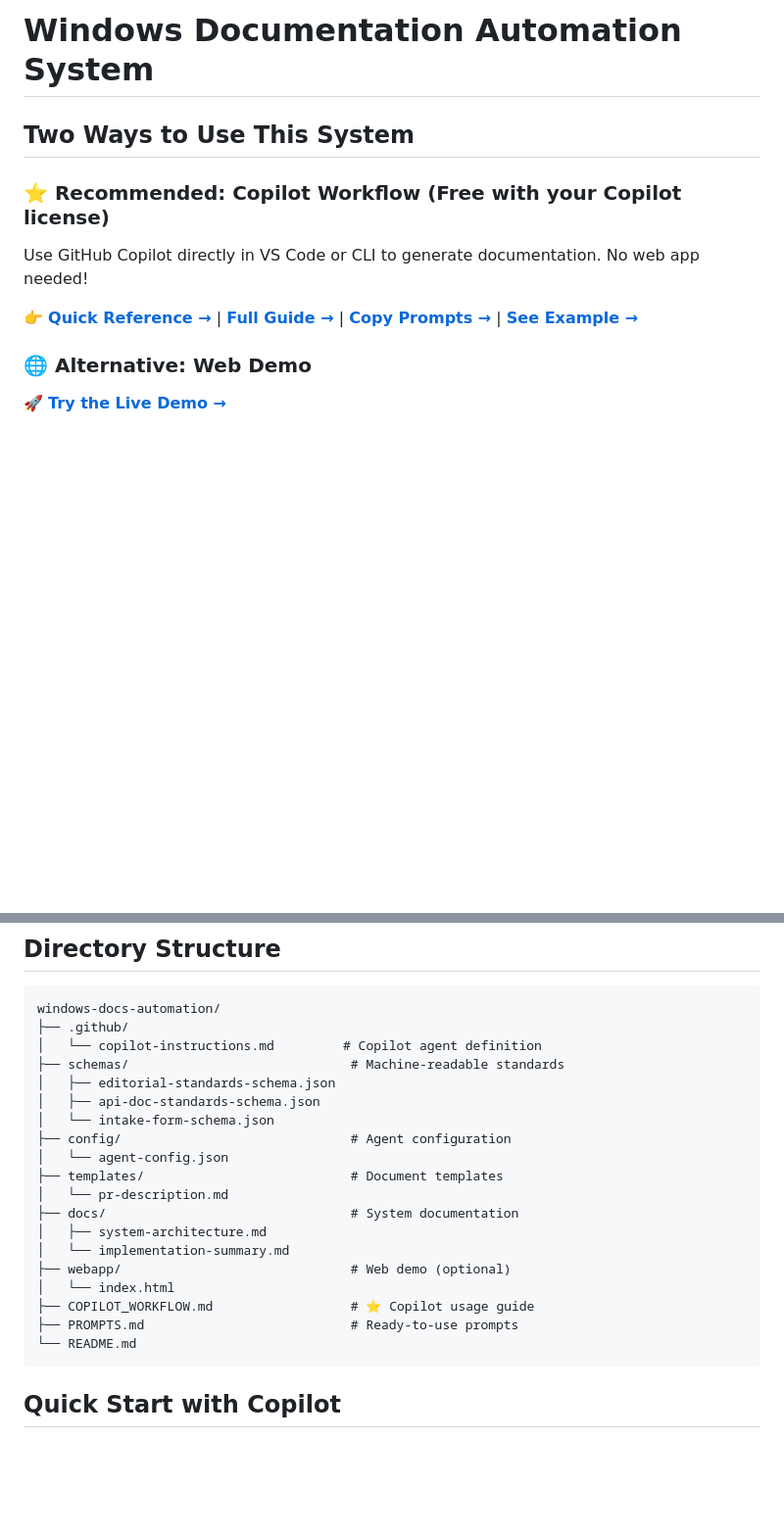
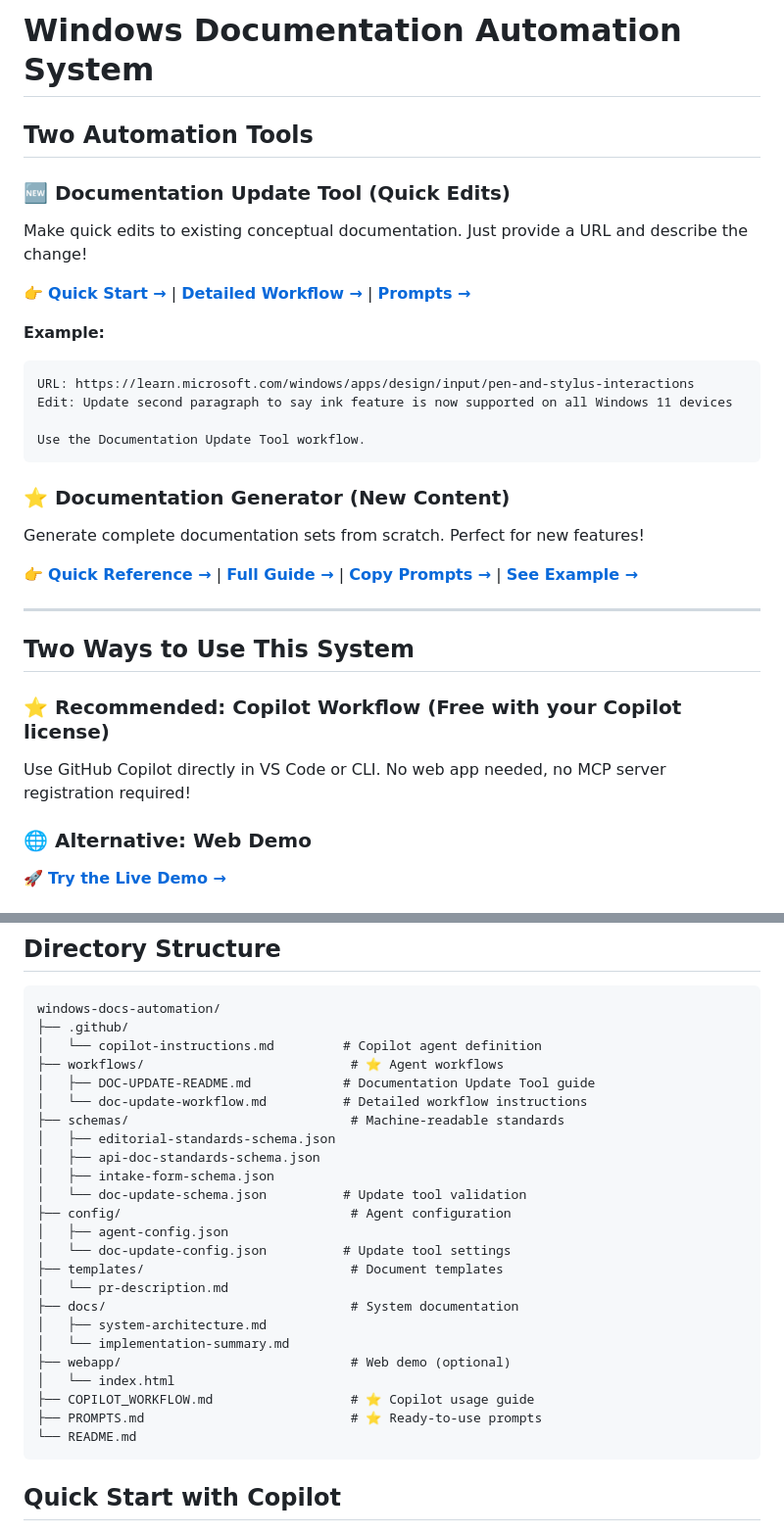
Before and after one commit to GrantMeStrength/windows-docs-automation, a Markdown page: README.md, 2 parts joined by grey strips. Shown at 98% size. Drawn GitHub-style; blank space fills up the shorter version.

````diff
--- a/README.md
+++ b/README.md
@@ -1,11 +1,31 @@
 # Windows Documentation Automation System
+
+## Two Automation Tools
+
+### 🆕 **Documentation Update Tool** (Quick Edits)
+Make quick edits to existing conceptual documentation. Just provide a URL and describe the change!
+
+👉 **[Quick Start →](workflows/DOC-UPDATE-README.md)** | **[Detailed Workflow →](workflows/doc-update-workflow.md)** | **[Prompts →](PROMPTS.md#-documentation-update-tool)**
+
+**Example:**
+```
+URL: https://learn.microsoft.com/windows/apps/design/input/pen-and-stylus-interactions
+Edit: Update second paragraph to say ink feature is now supported on all Windows 11 devices
+
+Use the Documentation Update Tool workflow.
+```
+
+### ⭐ **Documentation Generator** (New Content)
+Generate complete documentation sets from scratch. Perfect for new features!
+
+👉 **[Quick Reference →](QUICK_REFERENCE.md)** | **[Full Guide →](COPILOT_WORKFLOW.md)** | **[Copy Prompts →](PROMPTS.md)** | **[See Example →](EXAMPLE_SESSION.md)**
+
+---
 
 ## Two Ways to Use This System
 
 ### ⭐ **Recommended: Copilot Workflow** (Free with your Copilot license)
-Use GitHub Copilot directly in VS Code or CLI to generate documentation. No web app needed!
-
-👉 **[Quick Reference →](QUICK_REFERENCE.md)** | **[Full Guide →](COPILOT_WORKFLOW.md)** | **[Copy Prompts →](PROMPTS.md)** | **[See Example →](EXAMPLE_SESSION.md)**
+Use GitHub Copilot directly in VS Code or CLI. No web app needed, no MCP server registration required!
 
 ### 🌐 **Alternative: Web Demo**
 🚀 **[Try the Live Demo →](https://grantmestrength.github.io/windows-docs-automation/)**
@@ -65,12 +85,17 @@ This system helps feature teams and technical writers create comprehensive Windo
 windows-docs-automation/
 ├── .github/
 │   └── copilot-instructions.md         # Copilot agent definition
+├── workflows/                           # ⭐ Agent workflows
+│   ├── DOC-UPDATE-README.md            # Documentation Update Tool guide
+│   └── doc-update-workflow.md          # Detailed workflow instructions
 ├── schemas/                             # Machine-readable standards
 │   ├── editorial-standards-schema.json
 │   ├── api-doc-standards-schema.json
-│   └── intake-form-schema.json
+│   ├── intake-form-schema.json
+│   └── doc-update-schema.json          # Update tool validation
 ├── config/                              # Agent configuration
-│   └── agent-config.json
+│   ├── agent-config.json
+│   └── doc-update-config.json          # Update tool settings
 ├── templates/                           # Document templates
 │   └── pr-description.md
 ├── docs/                                # System documentation
@@ -79,7 +104,7 @@ windows-docs-automation/
 ├── webapp/                              # Web demo (optional)
 │   └── index.html
 ├── COPILOT_WORKFLOW.md                  # ⭐ Copilot usage guide
-├── PROMPTS.md                           # Ready-to-use prompts
+├── PROMPTS.md                           # ⭐ Ready-to-use prompts
 └── README.md
 ```
 
````
Also changed, not shown: workflows/HOW-TO-USE.md (added, +208 -0 lines).
